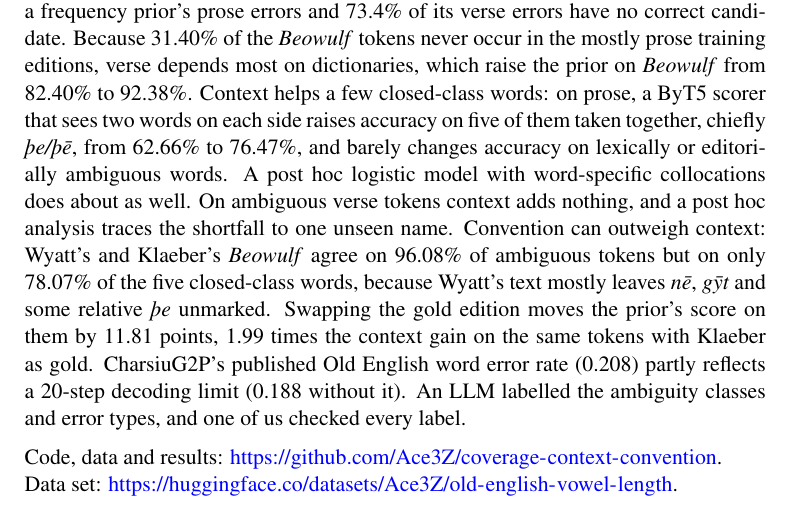
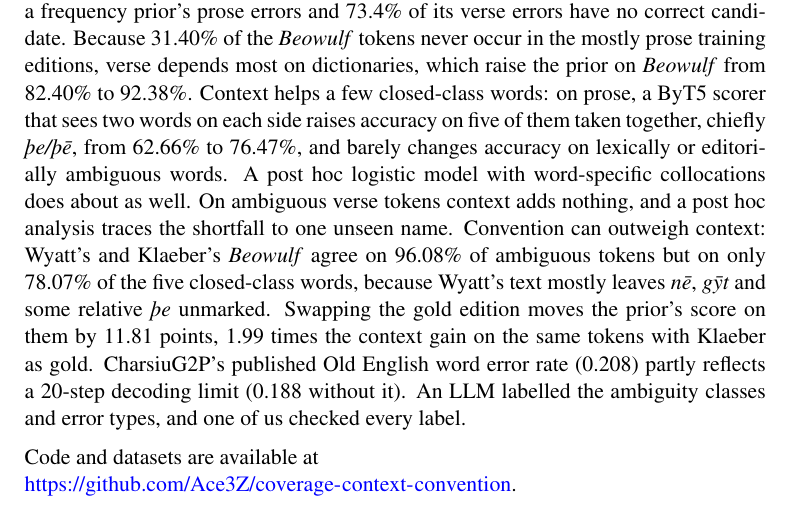
Before and after one commit to Ace3Z/coverage-context-convention, a LaTeX paper (report/main.tex): part of page 1 of 8, cut so that both start at the same text. Compiled offline with pdfLaTeX.

Commit message:
docs: give one code and data link in the abstract

```diff
--- a/report/main.tex
+++ b/report/main.tex
@@ -89,8 +89,8 @@ same tokens with Klaeber as gold. CharsiuG2P's published Old English word error
 20-step decoding limit (\NCharsiuWerFixed{} without it). An LLM labelled the ambiguity classes and error types, and one
 of us checked every label.
 
-\medskip\noindent Code, data and results: \url{https://github.com/Ace3Z/coverage-context-convention}.\\
-Data set: \url{https://huggingface.co/datasets/Ace3Z/old-english-vowel-length}.
+\medskip\noindent Code and datasets are available at\\
+\url{https://github.com/Ace3Z/coverage-context-convention}.
 \end{abstract}
 
 \clearpage
```
